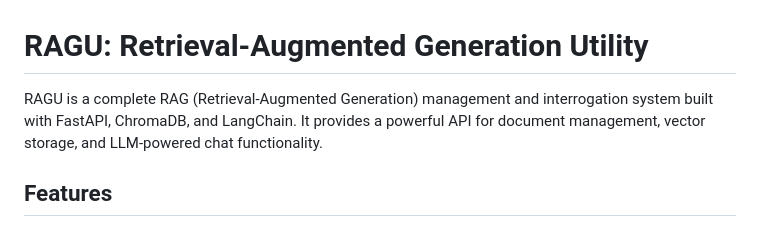
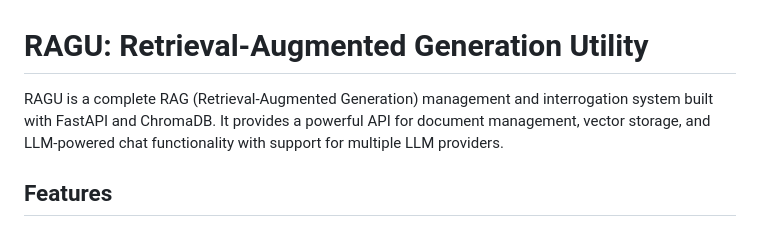
Before and after one commit to grepory/ragu, a Markdown page: README.md, the part around the change. Rendered like a GitHub page.

```diff
--- a/README.md
+++ b/README.md
@@ -1,6 +1,6 @@
 # RAGU: Retrieval-Augmented Generation Utility
 
-RAGU is a complete RAG (Retrieval-Augmented Generation) management and interrogation system built with FastAPI, ChromaDB, and LangChain. It provides a powerful API for document management, vector storage, and LLM-powered chat functionality.
+RAGU is a complete RAG (Retrieval-Augmented Generation) management and interrogation system built with FastAPI and ChromaDB. It provides a powerful API for document management, vector storage, and LLM-powered chat functionality with support for multiple LLM providers.
 
 ## Features
 
```
Also changed, not shown: GETTING_STARTED.md (+2 -1 lines).
